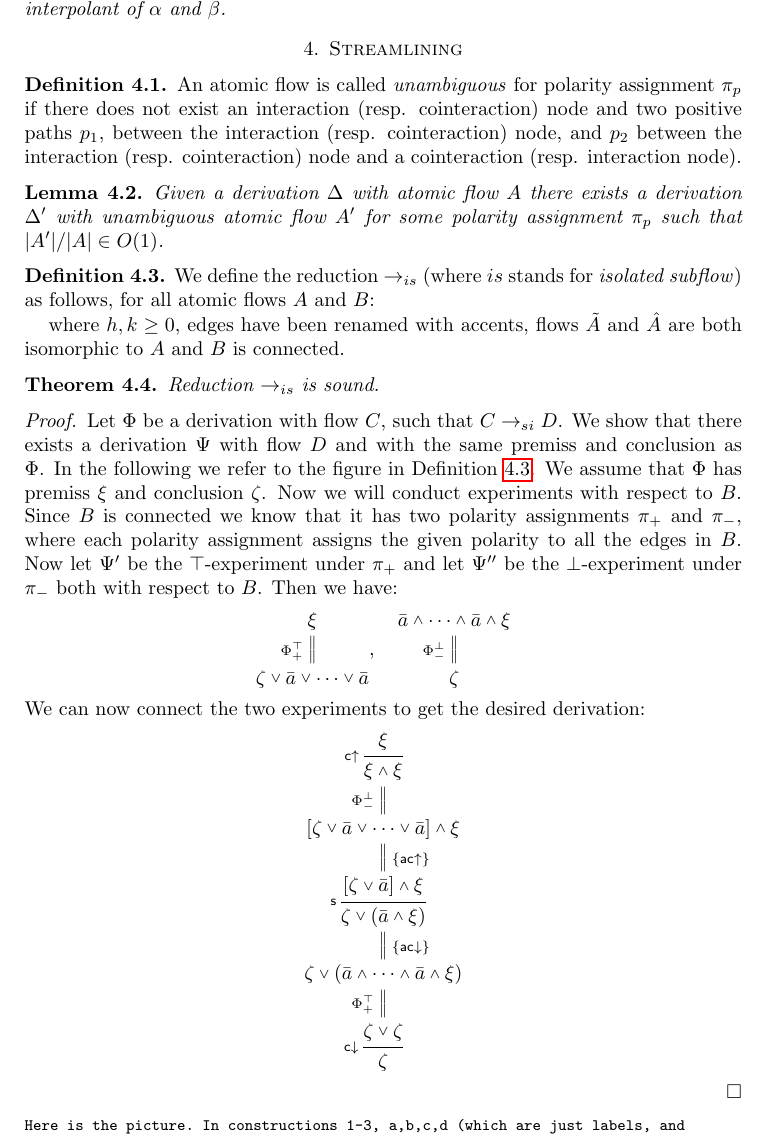
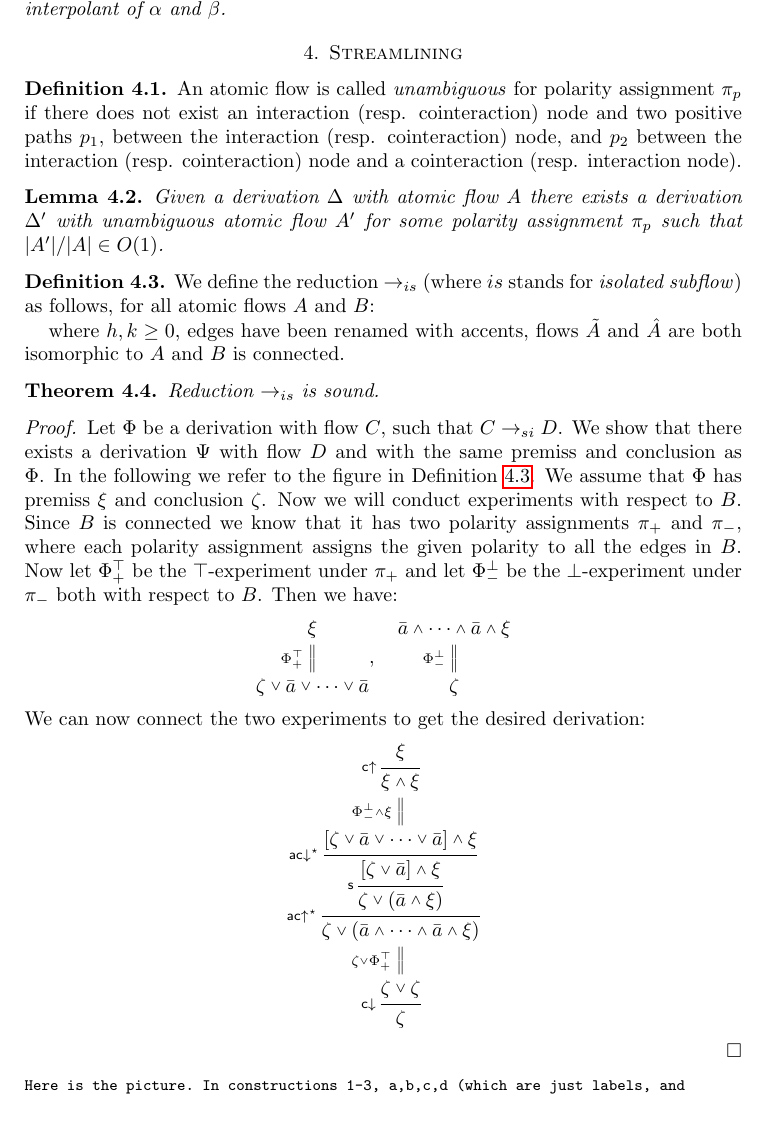
Before and after one commit to teg/atomic-flows-ii, a LaTeX paper (AFII.tex): part of page 4 of 5, cut so that both start at the same text. Compiled offline with pdfLaTeX.

Commit message:
Cleaned up a bit the streamlining proof

```diff
--- a/AFII.tex
+++ b/AFII.tex
@@ -214,7 +214,7 @@ where $h,k\geq0$, edges have been renamed with accents, flows $\tilde{A}$ and $\
 Reduction $\rightarrow_{is}$ is sound.
 \end{thm}
 \begin{proof}
-Let $\Phi$ be a derivation with flow $C$, such that $C\rightarrow_{si} D$. We show that there exists a derivation $\Psi$ with flow $D$ and with the same premiss and conclusion as $\Phi$. In the following we refer to the figure in Definition~\ref{DefRedIS}. We assume that $\Phi$ has premiss $\xi$ and conclusion $\zeta$. Now we will conduct experiments with respect to $B$. Since $B$ is connected we know that it has two polarity assignments $\pi_+$ and $\pi_-$, where each polarity assignment assigns the given polarity to all the edges in $B$. Now let $\Psi'$ be the $\top$-experiment under $\pi_+$ and let $\Psi''$ be the $\bot$-experiment under $\pi_-$ both with respect to $B$. Then we have:
+Let $\Phi$ be a derivation with flow $C$, such that $C\rightarrow_{si} D$. We show that there exists a derivation $\Psi$ with flow $D$ and with the same premiss and conclusion as $\Phi$. In the following we refer to the figure in Definition~\ref{DefRedIS}. We assume that $\Phi$ has premiss $\xi$ and conclusion $\zeta$. Now we will conduct experiments with respect to $B$. Since $B$ is connected we know that it has two polarity assignments $\pi_+$ and $\pi_-$, where each polarity assignment assigns the given polarity to all the edges in $B$. Now let $\Phi_+^\top$ be the $\top$-experiment under $\pi_+$ and let $\Phi_-^\bot$ be the $\bot$-experiment under $\pi_-$ both with respect to $B$. Then we have:
 \[
 \vlder{\Phi_+^\top}{}{\vls[\zeta.{\bar a}.\cdots.{\bar a}]}{\xi}
 ,\quad
@@ -224,11 +224,11 @@ We can now connect the two experiments to get the desired derivation:
 \[
 \vlderivation{
 \vlin{\cod}{}{\zeta}{
-\vlde{\Phi_+^\top}{}{\vls[\zeta.\zeta]}{
-\vlde{}{\{\acd\}}{\vls[\zeta.({\bar a}.\cdots.{\bar a}.\xi)]}{
+\vlde{\vls[\zeta.\Phi_+^\top]}{}{\vls[\zeta.\zeta]}{
+\vlin{\acu^\star}{}{\vls[\zeta.({\bar a}.\cdots.{\bar a}.\xi)]}{
 \vlin{\swi}{}{\vls[\zeta.({\bar a}.\xi)]}{
-\vlde{}{\{\acu\}}{\vls([\zeta.{\bar a}].\xi)}{
-\vlde{\Phi_-^\bot}{}{\vls([\zeta.{\bar a}.\cdots.{\bar a}].\xi)}{
+\vlin{\acd^\star}{}{\vls([\zeta.{\bar a}].\xi)}{
+\vlde{\vls(\Phi_-^\bot.\xi)}{}{\vls([\zeta.{\bar a}.\cdots.{\bar a}].\xi)}{
 \vlin{\cou}{}{\vls(\xi.\xi)}{
 \vlhy{\xi}}}}}}}}
 }
```
